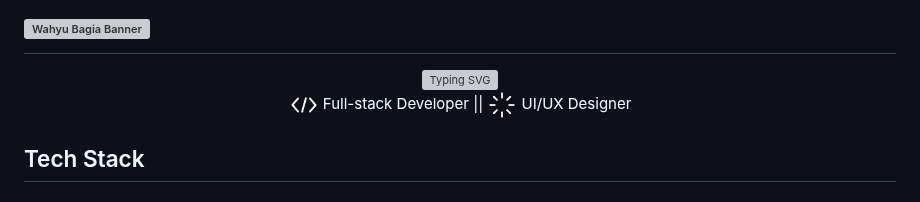
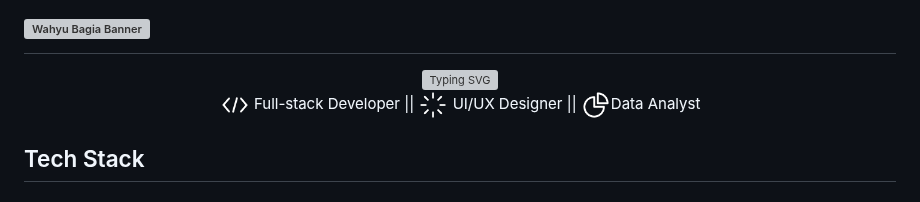
Before and after one commit to bagiakz-area/bagiakz-area, a Markdown page: README.md, the part around one of its changes. Drawn GitHub-style; pictures changed too: assets/analyst.gif (added); grey boxes are pictures that could not be loaded.

```diff
--- a/README.md
+++ b/README.md
@@ -5,8 +5,10 @@
   <img src="./assets/cdwhite.gif" alt="code" width="30" align="center" />
   Full-stack Developer ||
   <img src="./assets/whitestr.gif" alt="code" width="30" align="center" />
-  UI/UX Designer
+  UI/UX Designer ||
+   <img src="./assets/analyst.gif" alt="code" width="30" align="center" />Data Analyst
 </p>
+
 
 ## Tech Stack
 
```
Also changed, not shown: other parts of README.md (+8 -0 lines).
